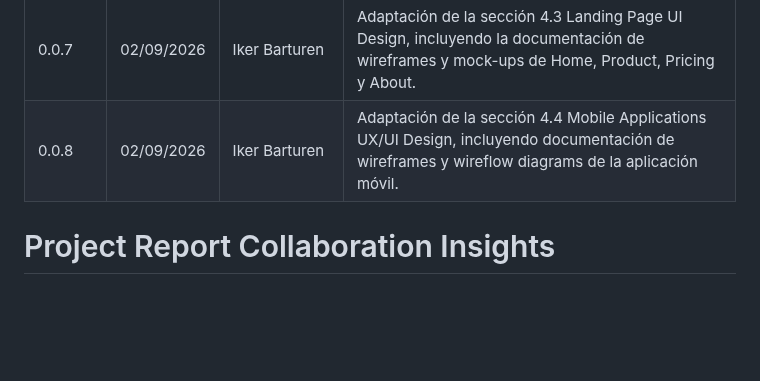
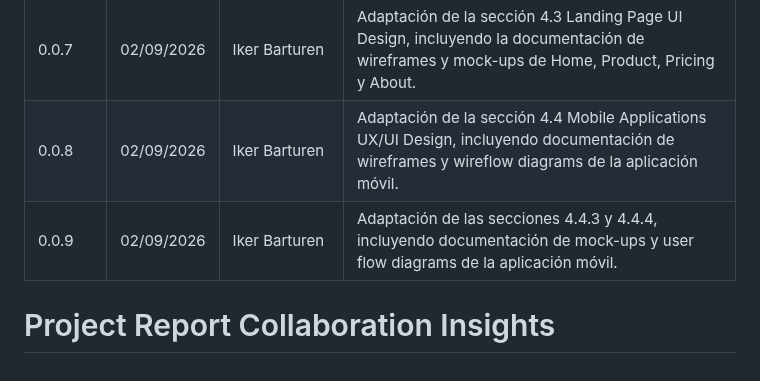
Before and after one commit to bananawire/deis-report, a Markdown page: versions.md, the part around the change. GitHub-like rendering; blank space fills up the shorter version.

Commit message:
docs: add mobile app user flow diagrams documentation.

```diff
--- a/versions.md
+++ b/versions.md
@@ -10,6 +10,7 @@
 | 0.0.6   | 02/09/2026 | Dante Mateo Aleman Romano | Implementación del Capítulo V con Sprint Backlogs, Acuerdo SaaS, evidencias y documentación de la API REST, y Video About-the-Product. |
 | 0.0.7   | 02/09/2026 | Iker Barturen | Adaptación de la sección 4.3 Landing Page UI Design, incluyendo la documentación de wireframes y mock-ups de Home, Product, Pricing y About. |
 | 0.0.8   | 02/09/2026 | Iker Barturen | Adaptación de la sección 4.4 Mobile Applications UX/UI Design, incluyendo documentación de wireframes y wireflow diagrams de la aplicación móvil. |
+| 0.0.9   | 02/09/2026 | Iker Barturen | Adaptación de las secciones 4.4.3 y 4.4.4, incluyendo documentación de mock-ups y user flow diagrams de la aplicación móvil. |
 
 
 # Project Report Collaboration Insights
```
Also changed, not shown: chapters/chapter4.md (+29 -0 lines), assets/mobileapp-userflows/mobileapp-uflow1.png (added), assets/mobileapp-userflows/mobileapp-uflow2.png (added).
